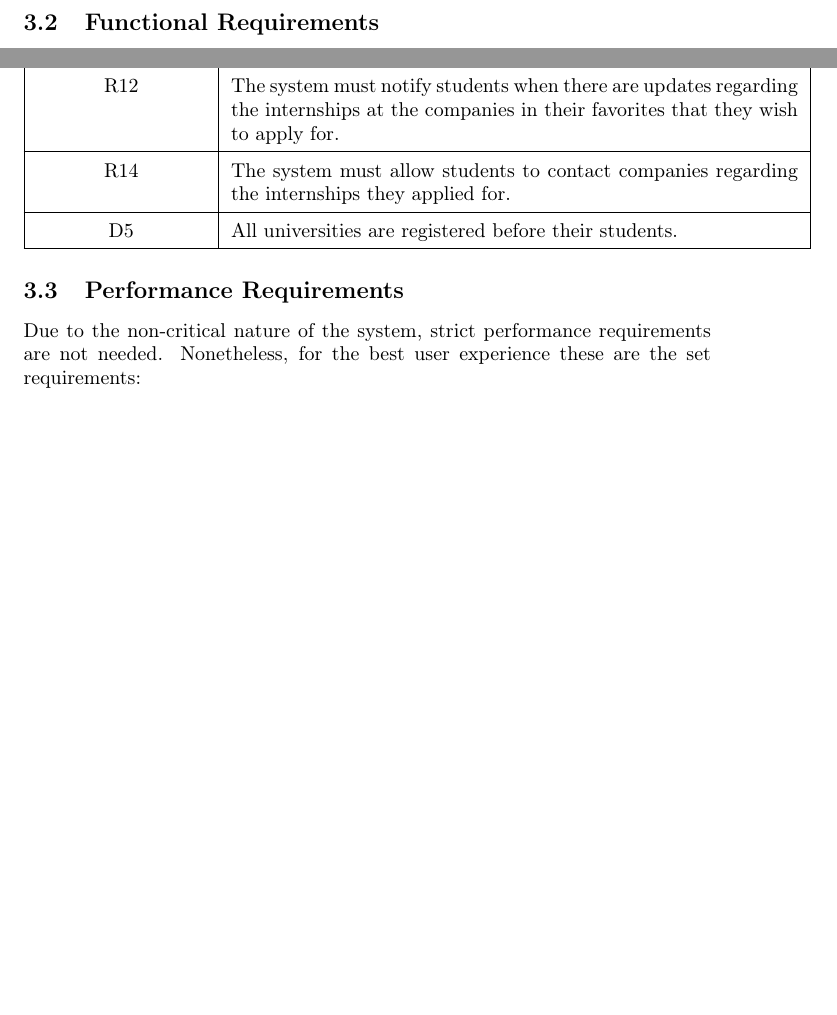
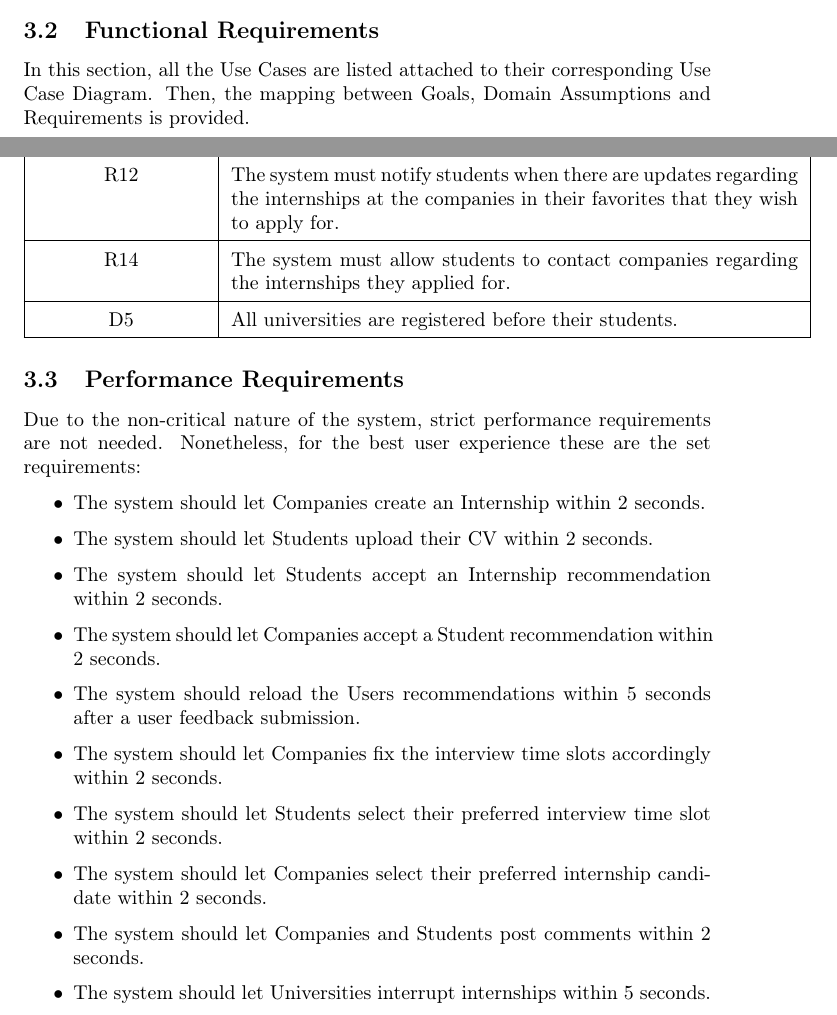
Before and after one commit to alesalv0/RattiSalvatoreYalcin, a LaTeX document (RASD.tex): two parts of pages 36 and 78 of 89 before the commit and two parts of pages 36 and 79 of 90 after it, joined at a grey line, cut so that both start at the same text, the shorter picture padded with empty space. Compiled offline with pdfLaTeX.

Commit message:
Updates from Overleaf

```diff
--- a/RASD.tex
+++ b/RASD.tex
@@ -598,6 +602,8 @@ An EmailService is needed, because in the registration process a verifcation ema
     The system requires a stable internet connection to work properly. This connection is used
     to exchange data between the Users and the central database which contains all the information that is needed for the application to work properly.
 \subsection{Functional Requirements}
+In this section, all the Use Cases are listed attached to their corresponding Use Case Diagram.
+Then, the mapping between Goals, Domain Assumptions and Requirements is provided.
 \subsubsection{Use Case Diagrams}
 \begin{figure}[H]
     \centering
@@ -1477,6 +1483,19 @@ Exceptions & None\\ [1ex]
 
 \subsection{Performance Requirements}
 Due to the non-critical nature of the system, strict performance requirements are not needed. Nonetheless, for the best user experience these are the set requirements:
+\begin{itemize}
+    \item The system should let Companies create an Internship within 2 seconds.
+    \item The system should let Students upload their CV within 2 seconds.
+    \item The system should let Students accept an Internship recommendation within 2 seconds.
+    \item The system should let Companies accept a Student recommendation within 2 seconds.
+    \item The system should reload the Users recommendations within 5 seconds after a user feedback submission.
+    \item The system should let Companies fix the interview time slots accordingly within 2 seconds.
+    \item The system should let Students select their preferred interview time slot within 2 seconds.
+    \item The system should let Companies select their preferred internship candidate within 2 seconds.
+    \item The system should let Companies and Students post comments within 2 seconds.
+    \item The system should let Universities interrupt internships within 5 seconds. \\
+\end{itemize}
+
 \subsection{Design Constraints}
 \subsubsection{Standards compliance}
 Specifications described in this document must be respected by the system. The source code
```
Also changed, not shown: RASD.tex (7 more changed lines).
